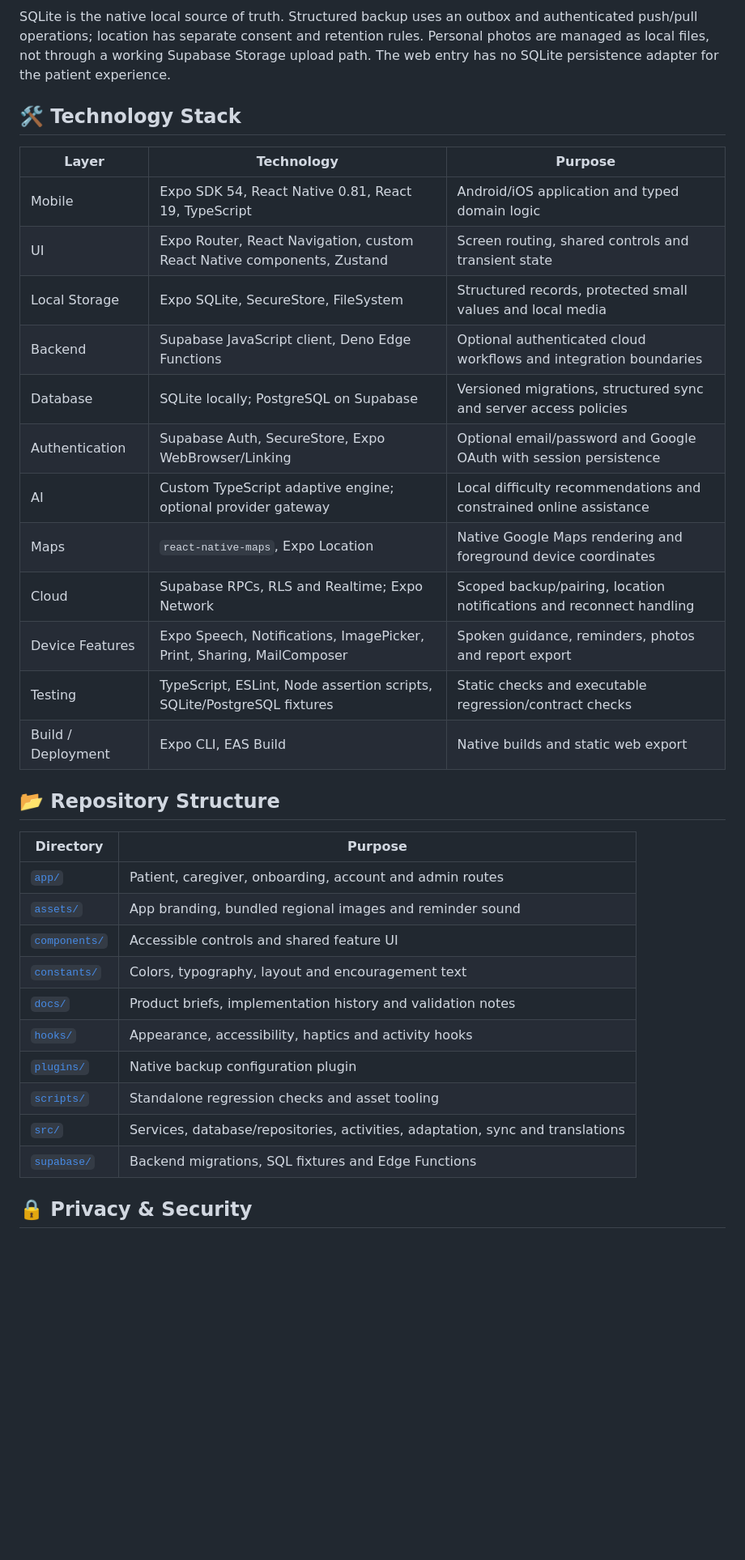
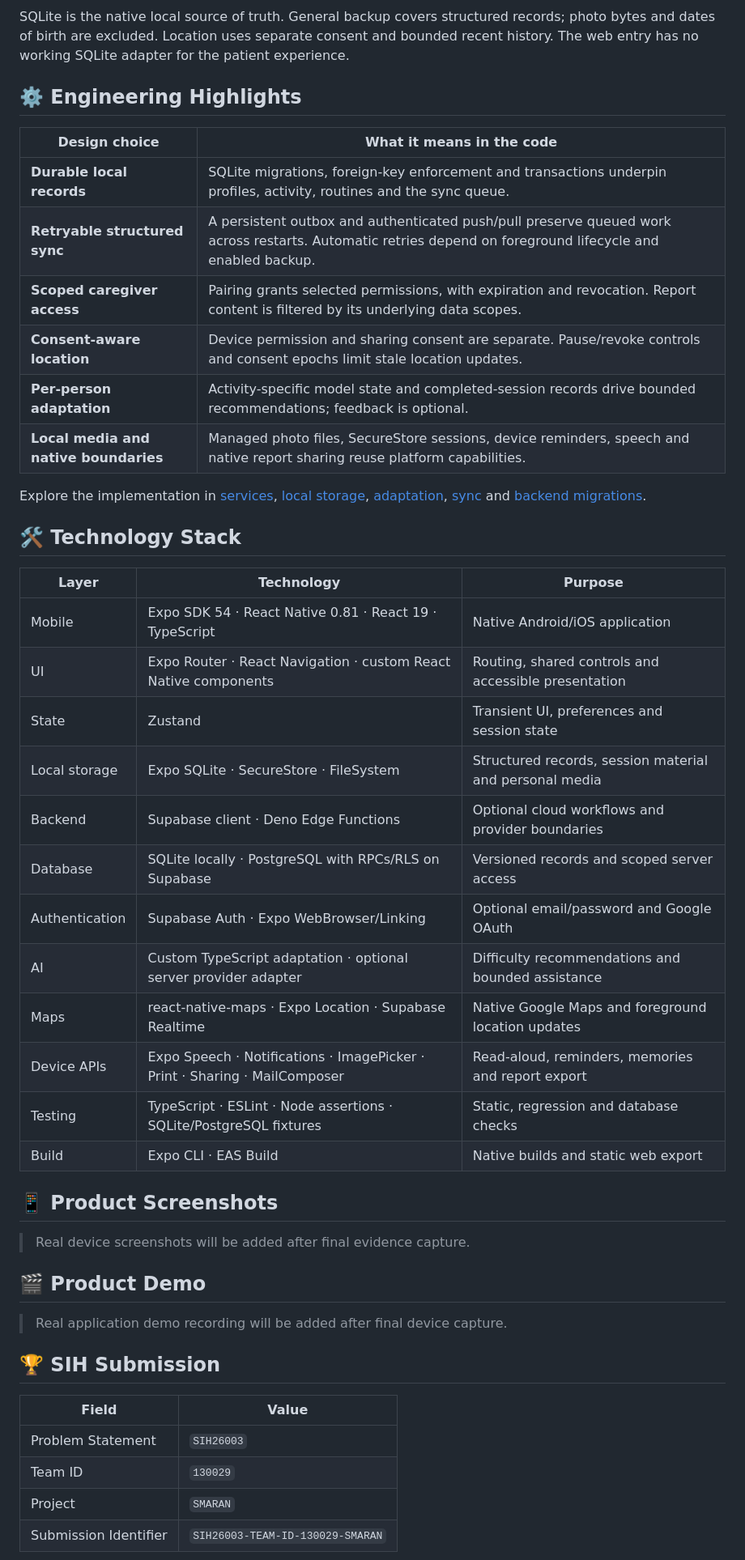
Before and after one commit to AlgoArchitect12/SIH26003-TEAM-ID-130029-SMARAN, a Markdown page: README.md, the part around one of its changes. Shown at 81% size. Rendered like a GitHub page; blank space fills up the shorter version.

````diff
--- a/README.md
+++ b/README.md
@@ -82,38 +166,55 @@ flowchart TD
 ```
 
-SQLite is the native local source of truth. Structured backup uses an outbox and authenticated push/pull operations; location has separate consent and retention rules. Personal photos are managed as local files, not through a working Supabase Storage upload path. The web entry has no SQLite persistence adapter for the patient experience.
+SQLite is the native local source of truth. General backup covers structured records; photo bytes and dates of birth are excluded. Location uses separate consent and bounded recent history. The web entry has no working SQLite adapter for the patient experience.
+
+## ⚙️ Engineering Highlights
+
+| Design choice | What it means in the code |
+|---|---|
+| **Durable local records** | SQLite migrations, foreign-key enforcement and transactions underpin profiles, activity, routines and the sync queue. |
+| **Retryable structured sync** | A persistent outbox and authenticated push/pull preserve queued work across restarts. Automatic retries depend on foreground lifecycle and enabled backup. |
+| **Scoped caregiver access** | Pairing grants selected permissions, with expiration and revocation. Report content is filtered by its underlying data scopes. |
+| **Consent-aware location** | Device permission and sharing consent are separate. Pause/revoke controls and consent epochs limit stale location updates. |
+| **Per-person adaptation** | Activity-specific model state and completed-session records drive bounded recommendations; feedback is optional. |
+| **Local media and native boundaries** | Managed photo files, SecureStore sessions, device reminders, speech and native report sharing reuse platform capabilities. |
+
+Explore the implementation in [services](src/services/), [local storage](src/db/), [adaptation](src/ai/), [sync](src/cloud/) and [backend migrations](supabase/migrations/).
 
 ## 🛠️ Technology Stack
 
 | Layer | Technology | Purpose |
 |---|---|---|
-| Mobile | Expo SDK 54, React Native 0.81, React 19, TypeScript | Android/iOS application and typed domain logic |
-| UI | Expo Router, React Navigation, custom React Native components, Zustand | Screen routing, shared controls and transient state |
-| Local Storage | Expo SQLite, SecureStore, FileSystem | Structured records, protected small values and local media |
-| Backend | Supabase JavaScript client, Deno Edge Functions | Optional authenticated cloud workflows and integration boundaries |
-| Database | SQLite locally; PostgreSQL on Supabase | Versioned migrations, structured sync and server access policies |
-| Authentication | Supabase Auth, SecureStore, Expo WebBrowser/Linking | Optional email/password and Google OAuth with session persistence |
-| AI | Custom TypeScript adaptive engine; optional provider gateway | Local difficulty recommendations and constrained online assistance |
-| Maps | `react-native-maps`, Expo Location | Native Google Maps rendering and foreground device coordinates |
-| Cloud | Supabase RPCs, RLS and Realtime; Expo Network | Scoped backup/pairing, location notifications and reconnect handling |
-| Device Features | Expo Speech, Notifications, ImagePicker, Print, Sharing, MailComposer | Spoken guidance, reminders, photos and report export |
-| Testing | TypeScript, ESLint, Node assertion scripts, SQLite/PostgreSQL fixtures | Static checks and executable regression/contract checks |
-| Build / Deployment | Expo CLI, EAS Build | Native builds and static web export |
+| Mobile | Expo SDK 54 · React Native 0.81 · React 19 · TypeScript | Native Android/iOS application |
+| UI | Expo Router · React Navigation · custom React Native components | Routing, shared controls and accessible presentation |
+| State | Zustand | Transient UI, preferences and session state |
+| Local storage | Expo SQLite · SecureStore · FileSystem | Structured records, session material and personal media |
+| Backend | Supabase client · Deno Edge Functions | Optional cloud workflows and provider boundaries |
+| Database | SQLite locally · PostgreSQL with RPCs/RLS on Supabase | Versioned records and scoped server access |
+| Authentication | Supabase Auth · Expo WebBrowser/Linking | Optional email/password and Google OAuth |
+| AI | Custom TypeScript adaptation · optional server provider adapter | Difficulty recommendations and bounded assistance |
+| Maps | react-native-maps · Expo Location · Supabase Realtime | Native Google Maps and foreground location updates |
+| Device APIs | Expo Speech · Notifications · ImagePicker · Print · Sharing · MailComposer | Read-aloud, reminders, memories and report export |
+| Testing | TypeScript · ESLint · Node assertions · SQLite/PostgreSQL fixtures | Static, regression and database checks |
+| Build | Expo CLI · EAS Build | Native builds and static web export |
 
-## 📂 Repository Structure
+<a name="evidence"></a>
 
-| Directory | Purpose |
+## 📱 Product Screenshots
+
+> Real device screenshots will be added after final evidence capture.
+
+## 🎬 Product Demo
+
+> Real application demo recording will be added after final device capture.
+
+## 🏆 SIH Submission
+
+| Field | Value |
 |---|---|
-| [`app/`](app/) | Patient, caregiver, onboarding, account and admin routes |
-| [`assets/`](assets/) | App branding, bundled regional images and reminder sound |
-| [`components/`](components/) | Accessible controls and shared feature UI |
-| [`constants/`](constants/) | Colors, typography, layout and encouragement text |
-| [`docs/`](docs/) | Product briefs, implementation history and validation notes |
-| [`hooks/`](hooks/) | Appearance, accessibility, haptics and activity hooks |
-| [`plugins/`](plugins/) | Native backup configuration plugin |
-| [`scripts/`](scripts/) | Standalone regression checks and asset tooling |
-| [`src/`](src/) | Services, database/repositories, activities, adaptation, sync and translations |
-| [`supabase/`](supabase/) | Backend migrations, SQL fixtures and Edge Functions |
+| Problem Statement | `SIH26003` |
+| Team ID | `130029` |
+| Project | `SMARAN` |
+| Submission Identifier | `SIH26003-TEAM-ID-130029-SMARAN` |
 
-## 🔒 Privacy & Security
+<a name="validation"></a>
 
````
Also changed, not shown: other parts of README.md (+222 -178 lines), docs/validation/SIH_VALIDATION.md (+20 -0 lines).
